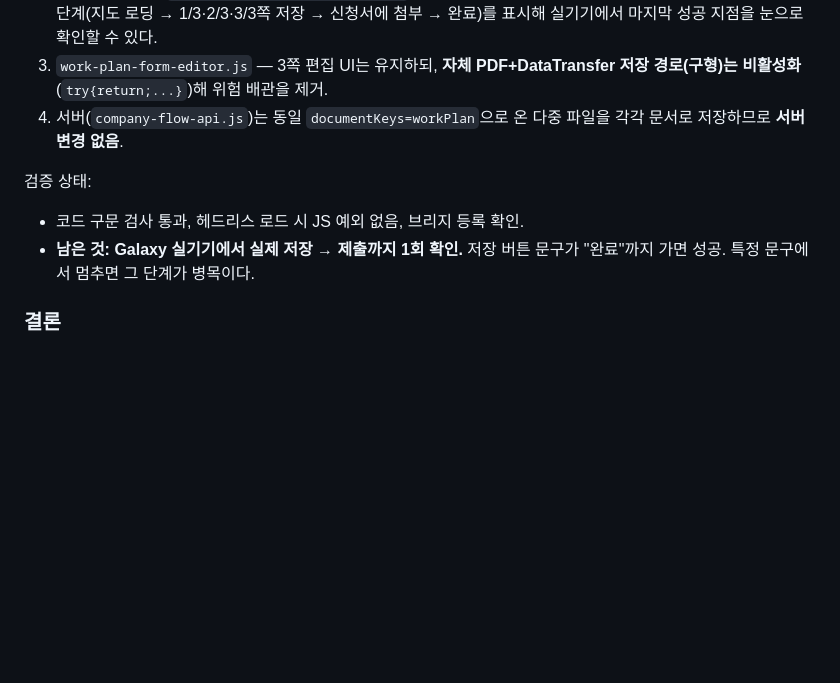
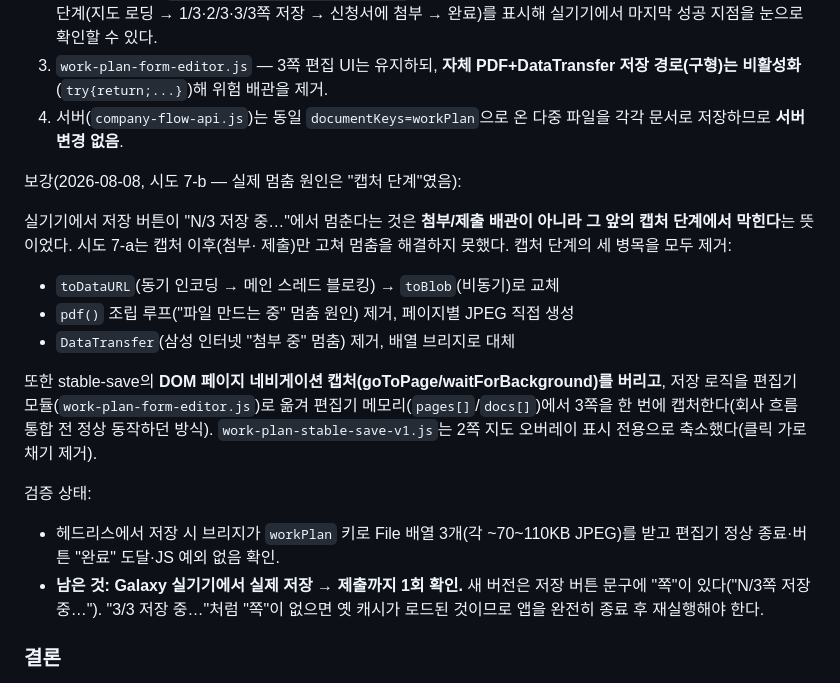
Before and after one commit to dudo011/Entry-pass, a Markdown page: project-context.md, the part around the change. Drawn GitHub-style; blank space fills up the shorter version.

Commit message:
docs: 작업계획서 저장 멈춤 실제 원인(캡처 단계) 및 메모리 기반 수정 반영
시도 7에 7-b 보강을 추가: 멈춤은 첨부/제출이 아니라 캡처 단계 병목
(toDataURL 동기 블로킹, pdf 조립, DataTransfer)이었고 toBlob 비동기 +
메모리 기반 3쪽 캡처로 교체했음을 기록. 새 버전 식별법(버튼 문구의 "쪽")도 명시.

Co-Authored-By: Claude Opus 4.8 <noreply@anthropic.com>
Claude-Session: https://claude.ai/code/session_01XEt3szWiwhfieUB8iTJD1Q

```diff
--- a/project-context.md
+++ b/project-context.md
@@ -752,11 +752,29 @@ height 53.748231966%
 4. 서버(`company-flow-api.js`)는 동일 `documentKeys=workPlan`으로 온 다중 파일을
    각각 문서로 저장하므로 **서버 변경 없음**.
 
+보강(2026-08-08, 시도 7-b — 실제 멈춤 원인은 "캡처 단계"였음):
+
+실기기에서 저장 버튼이 "N/3 저장 중…"에서 멈춘다는 것은 **첨부/제출 배관이
+아니라 그 앞의 캡처 단계에서 막힌다**는 뜻이었다. 시도 7-a는 캡처 이후(첨부·
+제출)만 고쳐 멈춤을 해결하지 못했다. 캡처 단계의 세 병목을 모두 제거:
+
+- `toDataURL`(동기 인코딩 → 메인 스레드 블로킹) → `toBlob`(비동기)로 교체
+- `pdf()` 조립 루프("파일 만드는 중" 멈춤 원인) 제거, 페이지별 JPEG 직접 생성
+- `DataTransfer`(삼성 인터넷 "첨부 중" 멈춤) 제거, 배열 브리지로 대체
+
+또한 stable-save의 **DOM 페이지 네비게이션 캡처(goToPage/waitForBackground)를
+버리고**, 저장 로직을 편집기 모듈(`work-plan-form-editor.js`)로 옮겨
+편집기 메모리(`pages[]`/`docs[]`)에서 3쪽을 한 번에 캡처한다(회사 흐름 통합
+전 정상 동작하던 방식). `work-plan-stable-save-v1.js`는 2쪽 지도 오버레이
+표시 전용으로 축소했다(클릭 가로채기 제거).
+
 검증 상태:
 
-- 코드 구문 검사 통과, 헤드리스 로드 시 JS 예외 없음, 브리지 등록 확인.
-- **남은 것: Galaxy 실기기에서 실제 저장 → 제출까지 1회 확인.** 저장 버튼
-  문구가 "완료"까지 가면 성공. 특정 문구에서 멈추면 그 단계가 병목이다.
+- 헤드리스에서 저장 시 브리지가 `workPlan` 키로 File 배열 3개(각 ~70~110KB
+  JPEG)를 받고 편집기 정상 종료·버튼 "완료" 도달·JS 예외 없음 확인.
+- **남은 것: Galaxy 실기기에서 실제 저장 → 제출까지 1회 확인.** 새 버전은
+  저장 버튼 문구에 "쪽"이 있다("N/3쪽 저장 중…"). "3/3 저장 중…"처럼 "쪽"이
+  없으면 옛 캐시가 로드된 것이므로 앱을 완전히 종료 후 재실행해야 한다.
 
 ### 결론
 
```
